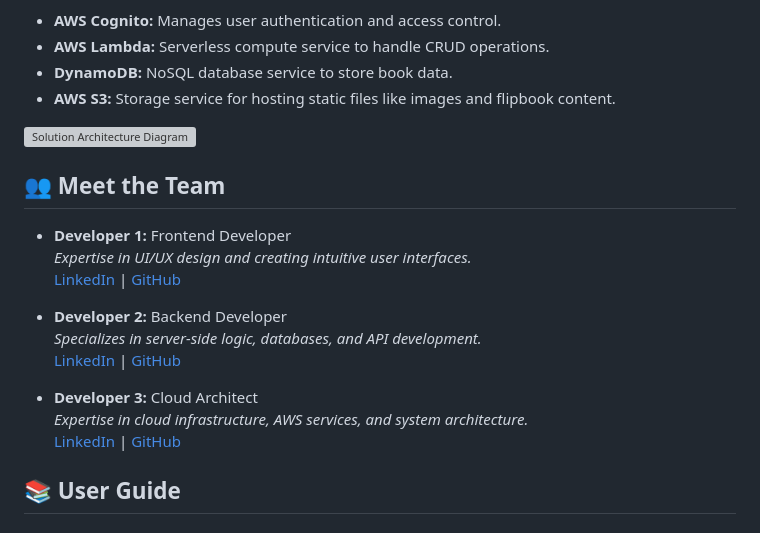
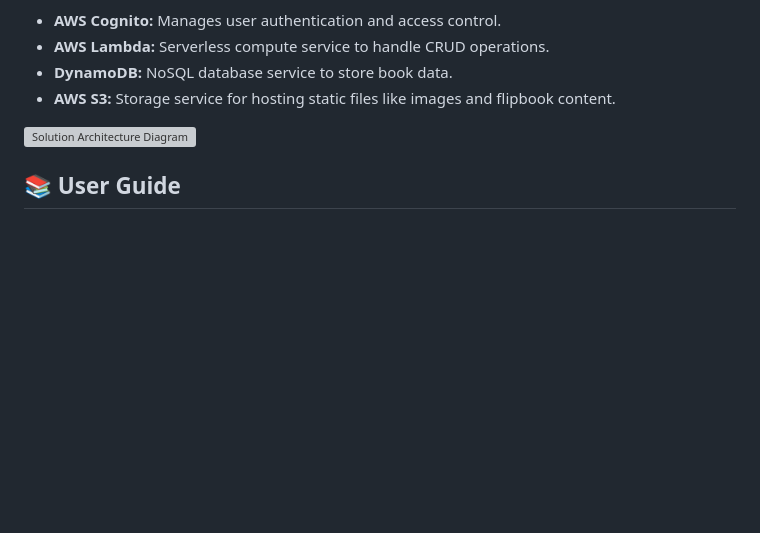
Before and after one commit to AnjiCodes/aws-books-lamdafunction-main, a Markdown page: README.md, the part around the change. Drawn GitHub-style; blank space fills up the shorter version; grey boxes are pictures that could not be loaded.

```diff
--- a/README.md
+++ b/README.md
@@ -39,20 +39,6 @@ The architecture leverages AWS services to create a fully serverless application
 
 ![Solution Architecture Diagram](path_to_your_architecture_diagram_image)
 
-## 👥 Meet the Team
-
-- **Developer 1:** Frontend Developer
-  _Expertise in UI/UX design and creating intuitive user interfaces._
-  [LinkedIn](https://www.linkedin.com/in/developer1) | [GitHub](https://github.com/developer1)
-
-- **Developer 2:** Backend Developer
-  _Specializes in server-side logic, databases, and API development._
-  [LinkedIn](https://www.linkedin.com/in/developer2) | [GitHub](https://github.com/developer2)
-
-- **Developer 3:** Cloud Architect
-  _Expertise in cloud infrastructure, AWS services, and system architecture._
-  [LinkedIn](https://www.linkedin.com/in/developer3) | [GitHub](https://github.com/developer3)
-
 ## 📚 User Guide
 
 ### Step 1: Sign up or Log in
```
